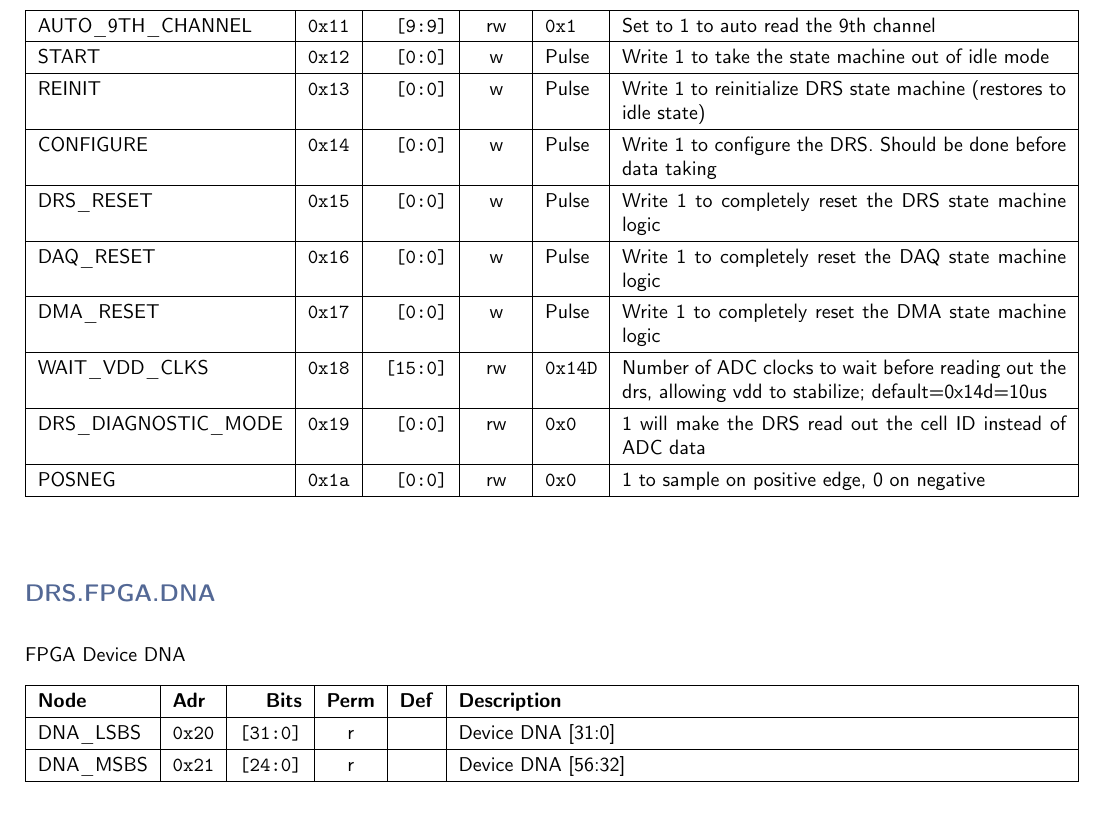
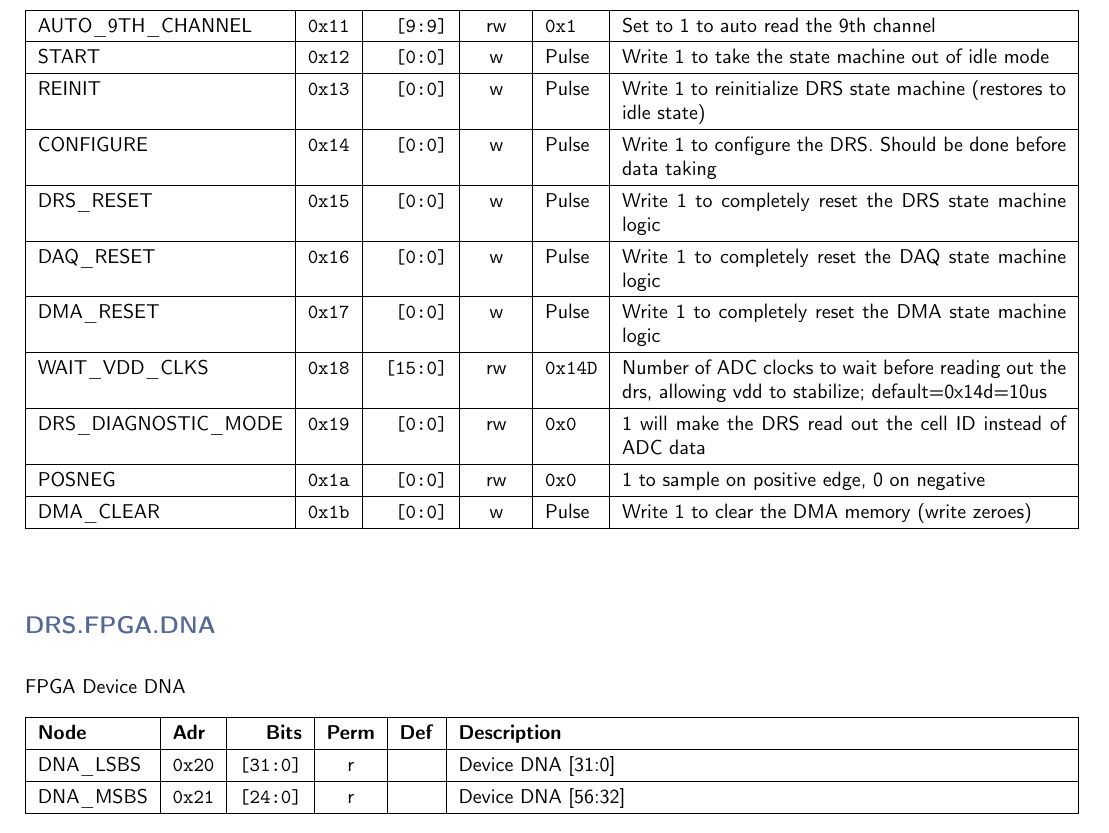
Before and after one commit to andrewpeck/gaps-tof-firmware, a LaTeX document (regmap/address_table.tex): part of page 3 of 6, cut so that both start at the same text. Compiled offline with pdfLaTeX.

Commit message:
dma: connect clear signal to ps

```diff
--- a/regmap/address_table.tex
+++ b/regmap/address_table.tex
@@ -90,6 +90,7 @@
     WAIT\_VDD\_CLKS & \texttt{0x18} & \texttt{[15:0]} & rw & \texttt{0x14D} & Number of ADC clocks to wait before reading out the drs, allowing vdd to stabilize; default=0x14d=10us \\\hline
     DRS\_DIAGNOSTIC\_MODE & \texttt{0x19} & \texttt{[0:0]} & rw & \texttt{0x0} & 1 will make the DRS read out the cell ID instead of ADC data \\\hline
     POSNEG & \texttt{0x1a} & \texttt{[0:0]} & rw & \texttt{0x0} & 1 to sample on positive edge, 0 on negative \\\hline
+    DMA\_CLEAR & \texttt{0x1b} & \texttt{[0:0]} & w & Pulse & Write 1 to clear the DMA memory (write zeroes) \\\hline
     \end{tabularx}
     \vspace{5mm}
 
```
Also changed, not shown: 5 other files.
